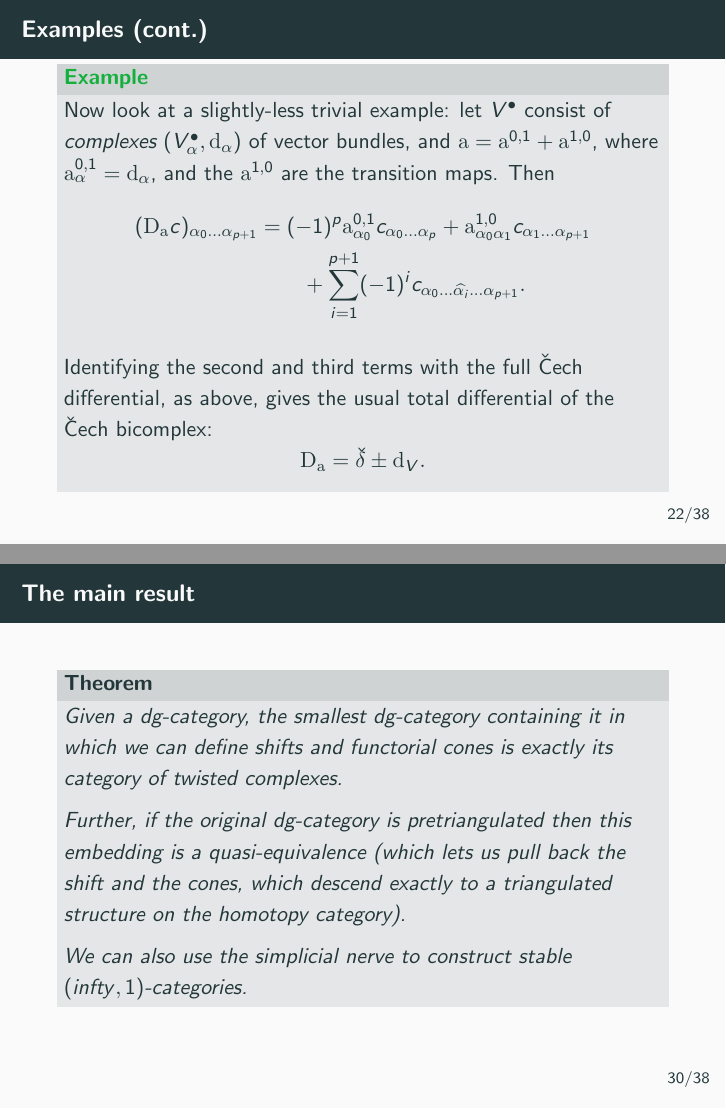
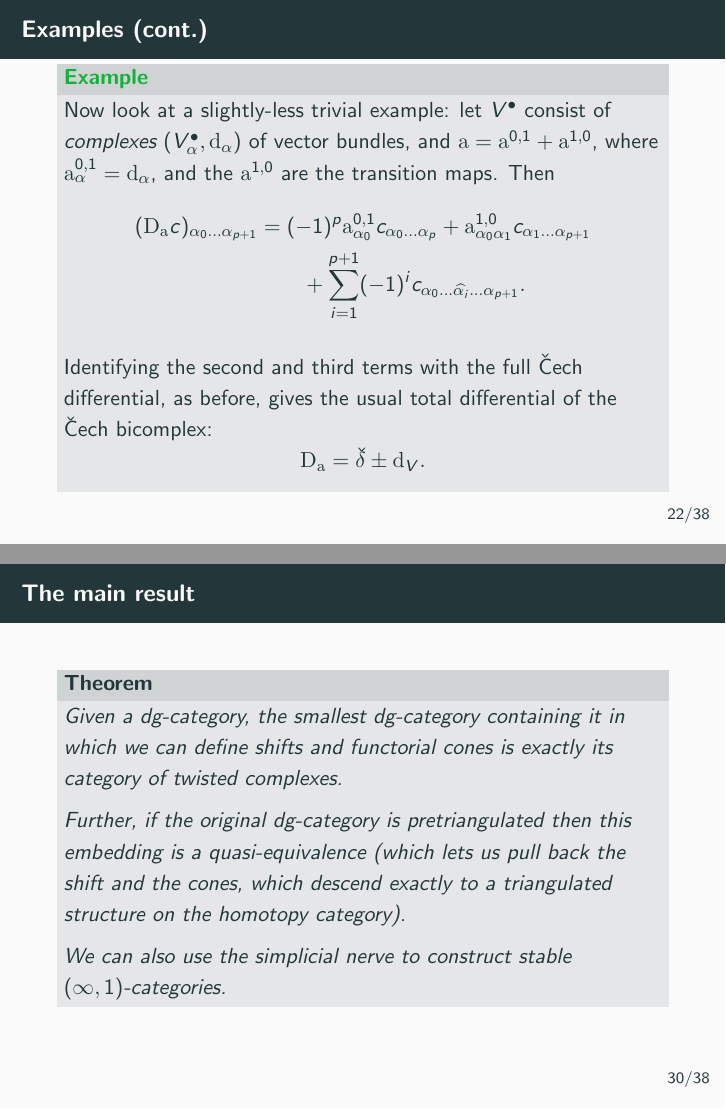
Before and after one commit to thosgood/papers, LaTeX slides (twisting-cochains-YTM19/twisting-cochains-YTM19.tex): pages 50 and 64 of 85, joined at a grey line. Compiled offline with pdfLaTeX.

Commit message:
fixed a few errors

```diff
--- a/twisting-cochains-YTM19/twisting-cochains-YTM19.tex
+++ b/twisting-cochains-YTM19/twisting-cochains-YTM19.tex
@@ -322,7 +322,7 @@
 
                 \pause
 
-                Identifying the second and third terms with the full Čech differential, as above, gives the usual total differential of the Čech bicomplex:
+                Identifying the second and third terms with the full Čech differential, as before, gives the usual total differential of the Čech bicomplex:
                 \begin{equation*}
                     \mathrm{D}_\mathrm{a} = \check{\delta} \pm \mathrm{d}_V.
                 \end{equation*}
@@ -420,7 +420,7 @@
 
                 \pause
 
-                We can also use the \emph{simplicial nerve} to construct stable $(infty,1)$-categories.
+                We can also use the \emph{simplicial nerve} to construct stable $(\infty,1)$-categories.
             \end{theorem}
         \end{frame}
 
```
Also changed, not shown: twisting-cochains-YTM19/twisting-cochains-YTM19-handout.pdf, twisting-cochains-YTM19/twisting-cochains-YTM19.pdf.
